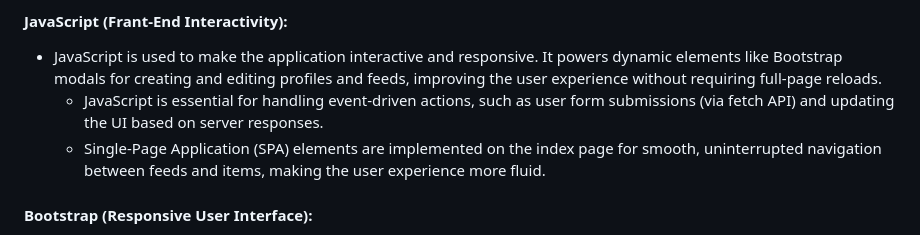
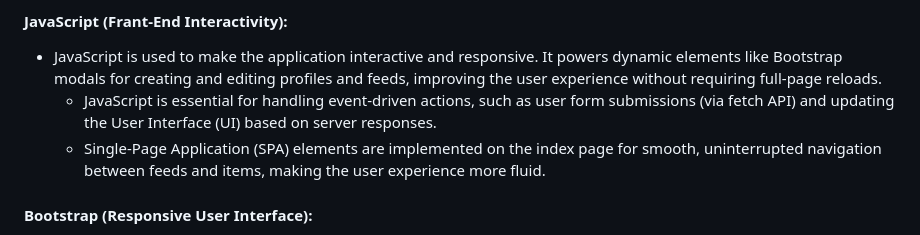
Before and after one commit to Szhenger/simple-feed, a Markdown page: README.md, the part around the change printed below. Drawn GitHub-style.

```diff
--- a/README.md
+++ b/README.md
@@ -25,7 +25,7 @@ The project builds on concepts from [CS50’s Web Programming with Python and Ja
 
 #### JavaScript (Frant-End Interactivity):
 * JavaScript is used to make the application interactive and responsive. It powers dynamic elements like Bootstrap modals for creating and editing profiles and feeds, improving the user experience without requiring full-page reloads.
-    * JavaScript is essential for handling event-driven actions, such as user form submissions (via fetch API) and updating the UI based on server responses.
+    * JavaScript is essential for handling event-driven actions, such as user form submissions (via fetch API) and updating the User Interface (UI) based on server responses.
     * Single-Page Application (SPA) elements are implemented on the index page for smooth, uninterrupted navigation between feeds and items, making the user experience more fluid.
 
 #### Bootstrap (Responsive User Interface):
```
Also changed, not shown: other parts of README.md (+0 -2 lines).
